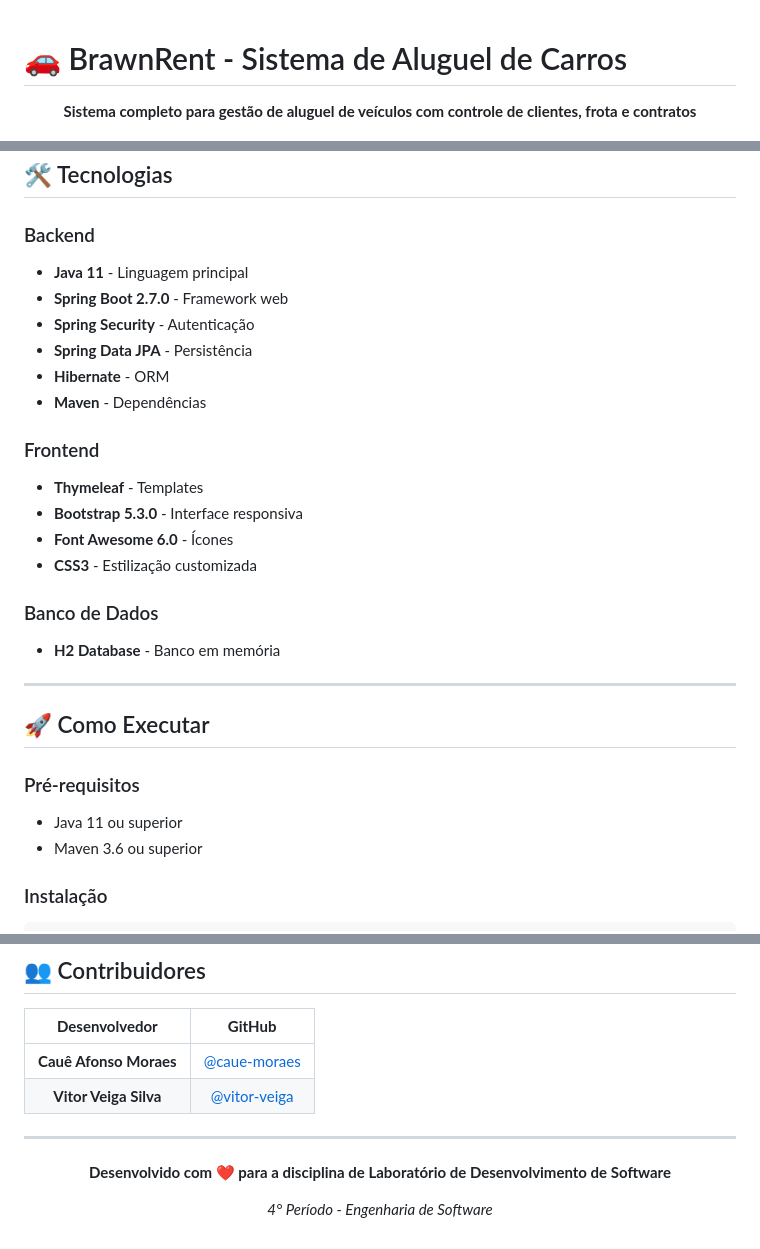
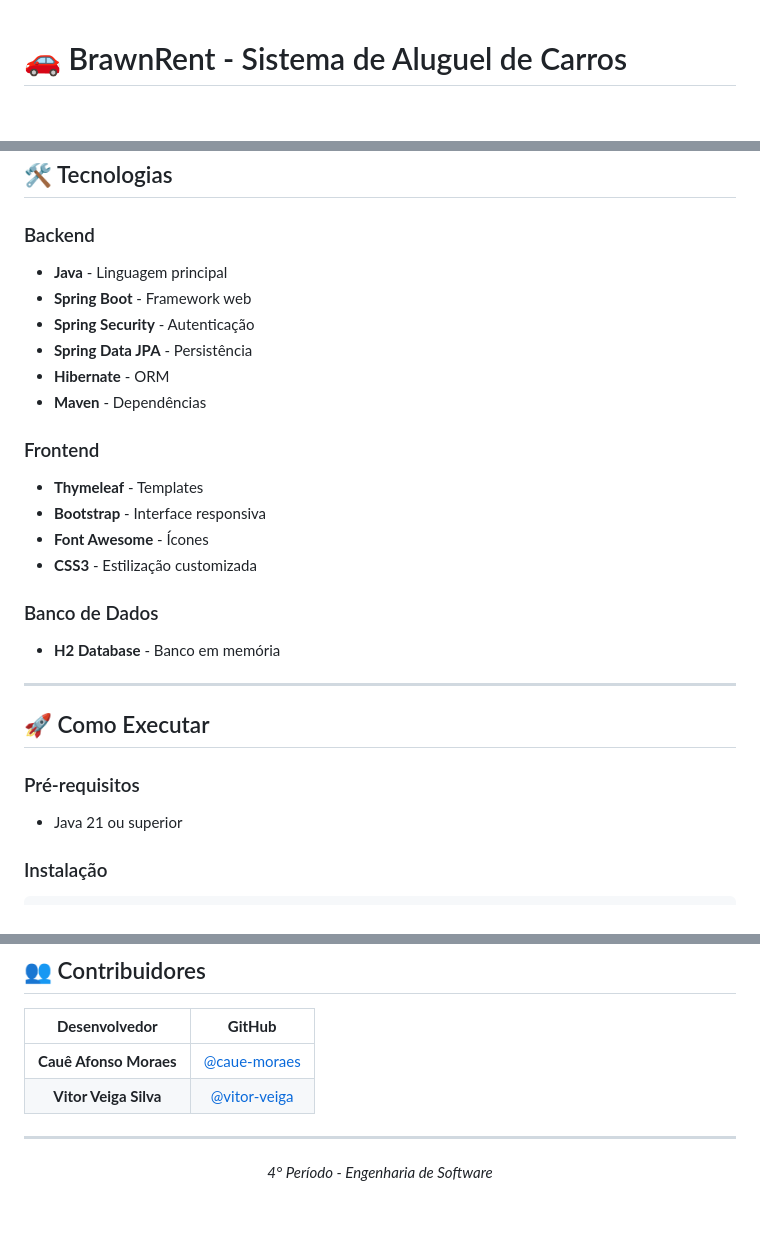
Before and after one commit to Thomasramos02/Sistema-de-Aluguel-de-Carros, a Markdown page: README.md, 3 parts joined by grey strips. GitHub-like rendering; blank space fills up the shorter version.

````diff
--- a/README.md
+++ b/README.md
@@ -2,5 +2,4 @@
 
 <div align="center">
 
-**Sistema completo para gestão de aluguel de veículos com controle de clientes, frota e contratos**
 
@@ -53,8 +49,8 @@ O **BrawnRent** é um sistema web para gerenciamento de aluguel de carros, ofere
 ## 🛠 Tecnologias
 
 ### Backend
-- **Java 11** - Linguagem principal
-- **Spring Boot 2.7.0** - Framework web
+- **Java** - Linguagem principal
+- **Spring Boot** - Framework web
 - **Spring Security** - Autenticação
 - **Spring Data JPA** - Persistência
 - **Hibernate** - ORM
@@ -62,8 +58,8 @@ O **BrawnRent** é um sistema web para gerenciamento de aluguel de carros, ofere
 
 ### Frontend
 - **Thymeleaf** - Templates
-- **Bootstrap 5.3.0** - Interface responsiva
-- **Font Awesome 6.0** - Ícones
+- **Bootstrap** - Interface responsiva
+- **Font Awesome** - Ícones
 - **CSS3** - Estilização customizada
 
 ### Banco de Dados
@@ -74,8 +70,8 @@ O **BrawnRent** é um sistema web para gerenciamento de aluguel de carros, ofere
 ## 🚀 Como Executar
 
 ### Pré-requisitos
-- Java 11 ou superior
-- Maven 3.6 ou superior
+- Java 21 ou superior
+
 
 ### Instalação
 ```bash
@@ -122,7 +118,7 @@ mvn spring-boot:run
 
 <div align="center">
 
-**Desenvolvido com ❤️ para a disciplina de Laboratório de Desenvolvimento de Software**
+
 
 *4° Período - Engenharia de Software*
 
````
Also changed, not shown: other parts of README.md (+1 -4 lines).
